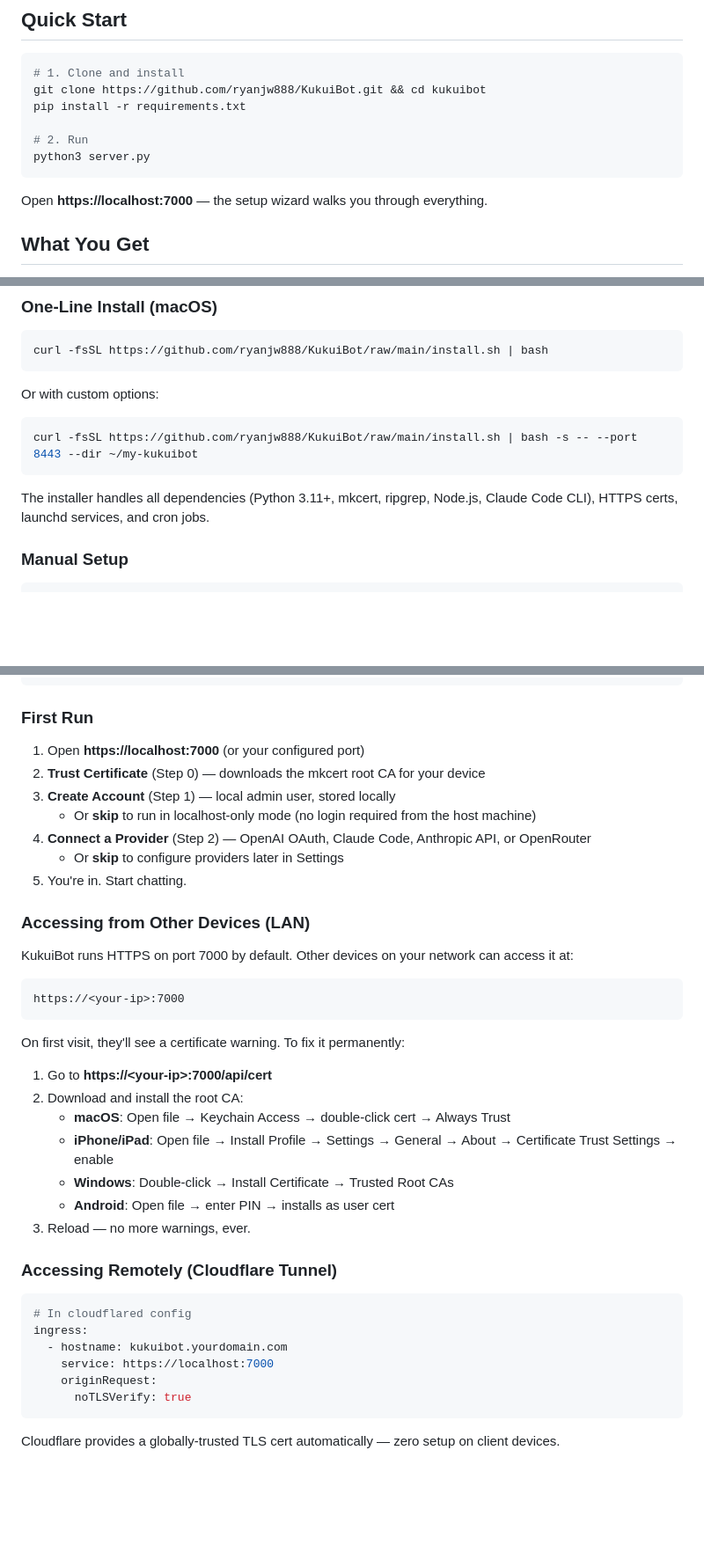
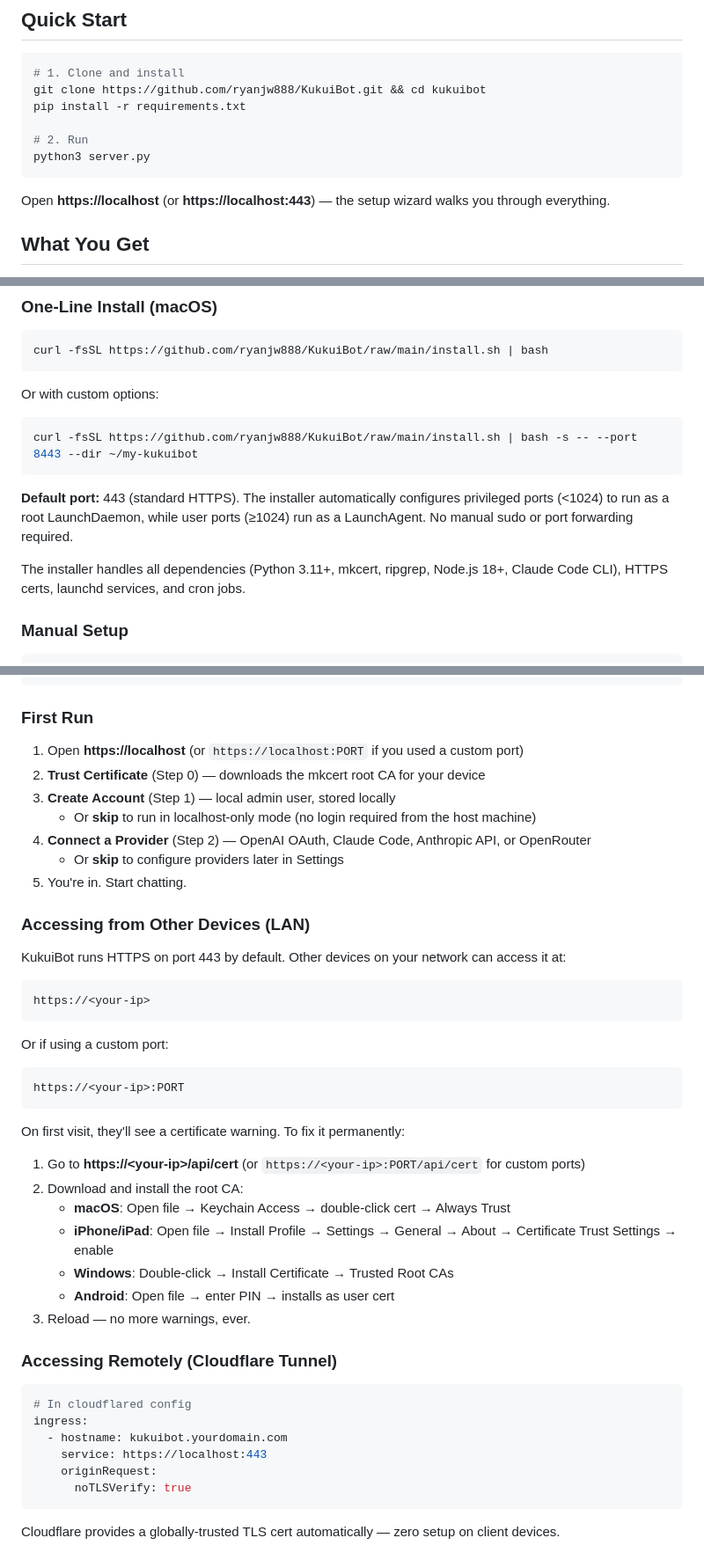
Before and after one commit to ryanjw888/KukuiBot, a Markdown page: README.md, 3 parts joined by grey strips. Shown at 88% size. Rendered like a GitHub page; blank space fills up the shorter version.

Commit message:
Update README.md to reflect port 443 as default
- Changed all references from port 7000 to port 443
- Updated localhost URLs to use standard HTTPS (https://localhost)
- Added note about automatic privileged port handling
- Updated Cloudflare tunnel example config
- Updated environment variable default
- Clarified custom port examples

Co-Authored-By: Claude Sonnet 4.5 <noreply@anthropic.com>

````diff
--- a/README.md
+++ b/README.md
@@ -13,7 +13,7 @@ pip install -r requirements.txt
 python3 server.py
 ```
 
-Open **https://localhost:7000** — the setup wizard walks you through everything.
+Open **https://localhost** (or **https://localhost:443**) — the setup wizard walks you through everything.
 
 ## What You Get
 
@@ -54,7 +54,9 @@ Or with custom options:
 curl -fsSL https://github.com/ryanjw888/KukuiBot/raw/main/install.sh | bash -s -- --port 8443 --dir ~/my-kukuibot
 ```
 
-The installer handles all dependencies (Python 3.11+, mkcert, ripgrep, Node.js, Claude Code CLI), HTTPS certs, launchd services, and cron jobs.
+**Default port:** 443 (standard HTTPS). The installer automatically configures privileged ports (<1024) to run as a root LaunchDaemon, while user ports (≥1024) run as a LaunchAgent. No manual sudo or port forwarding required.
+
+The installer handles all dependencies (Python 3.11+, mkcert, ripgrep, Node.js 18+, Claude Code CLI), HTTPS certs, launchd services, and cron jobs.
 
 ### Manual Setup
 
@@ -79,7 +81,7 @@ python3 server.py
 
 ### First Run
 
-1. Open **https://localhost:7000** (or your configured port)
+1. Open **https://localhost** (or `https://localhost:PORT` if you used a custom port)
 2. **Trust Certificate** (Step 0) — downloads the mkcert root CA for your device
 3. **Create Account** (Step 1) — local admin user, stored locally
    - Or **skip** to run in localhost-only mode (no login required from the host machine)
@@ -89,15 +91,21 @@ python3 server.py
 
 ### Accessing from Other Devices (LAN)
 
-KukuiBot runs HTTPS on port 7000 by default. Other devices on your network can access it at:
+KukuiBot runs HTTPS on port 443 by default. Other devices on your network can access it at:
 
 ```
-https://<your-ip>:7000
+https://<your-ip>
+```
+
+Or if using a custom port:
+
+```
+https://<your-ip>:PORT
 ```
 
 On first visit, they'll see a certificate warning. To fix it permanently:
 
-1. Go to **https://\<your-ip\>:7000/api/cert**
+1. Go to **https://\<your-ip\>/api/cert** (or `https://<your-ip>:PORT/api/cert` for custom ports)
 2. Download and install the root CA:
    - **macOS**: Open file → Keychain Access → double-click cert → Always Trust
    - **iPhone/iPad**: Open file → Install Profile → Settings → General → About → Certificate Trust Settings → enable
@@ -111,7 +119,7 @@ On first visit, they'll see a certificate warning. To fix it permanently:
 # In cloudflared config
 ingress:
   - hostname: kukuibot.yourdomain.com
-    service: https://localhost:7000
+    service: https://localhost:443
     originRequest:
       noTLSVerify: true
 ```
````
Also changed, not shown: other parts of README.md (+1 -1 lines).
